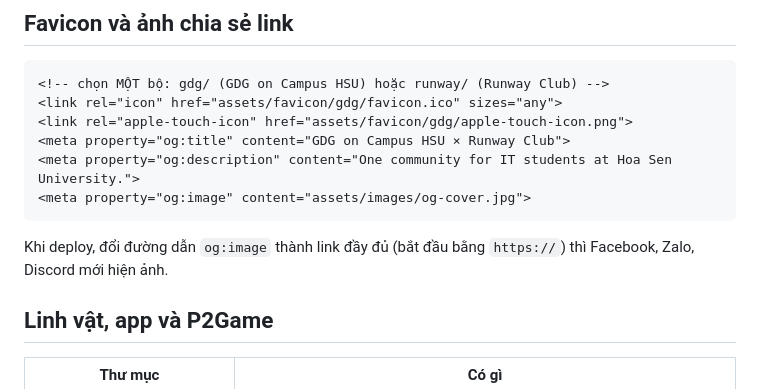
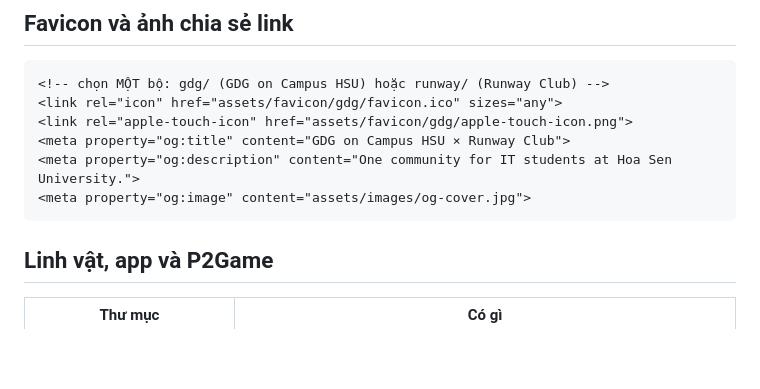
Before and after one commit to liemnt02784-netizen/runway-web-template, a Markdown page: BRAND.md, the part around the change. Rendered like a GitHub page; blank space fills up the shorter version.

````diff
--- a/BRAND.md
+++ b/BRAND.md
@@ -162,8 +162,6 @@ Logo công nghệ **bản màu gốc** (để làm mục "Công nghệ chúng m
 <meta property="og:image" content="assets/images/og-cover.jpg">
 ```
 
-Khi deploy, đổi đường dẫn `og:image` thành link đầy đủ (bắt đầu bằng `https://`) thì Facebook, Zalo, Discord mới hiện ảnh.
-
 ## Linh vật, app và P2Game
 
 | Thư mục | Có gì |
````
Also changed, not shown: assets/README.md (+0 -2 lines).
